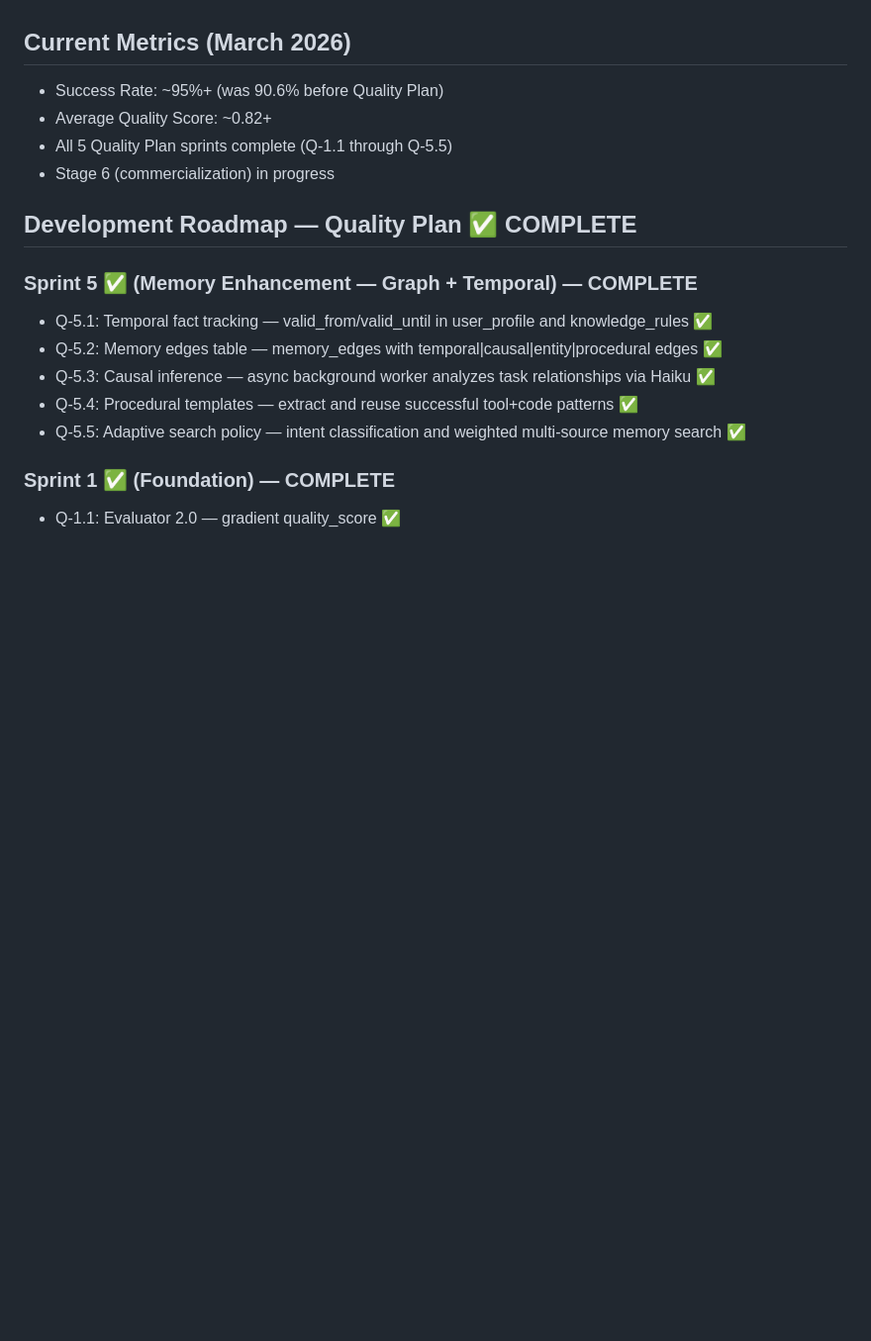
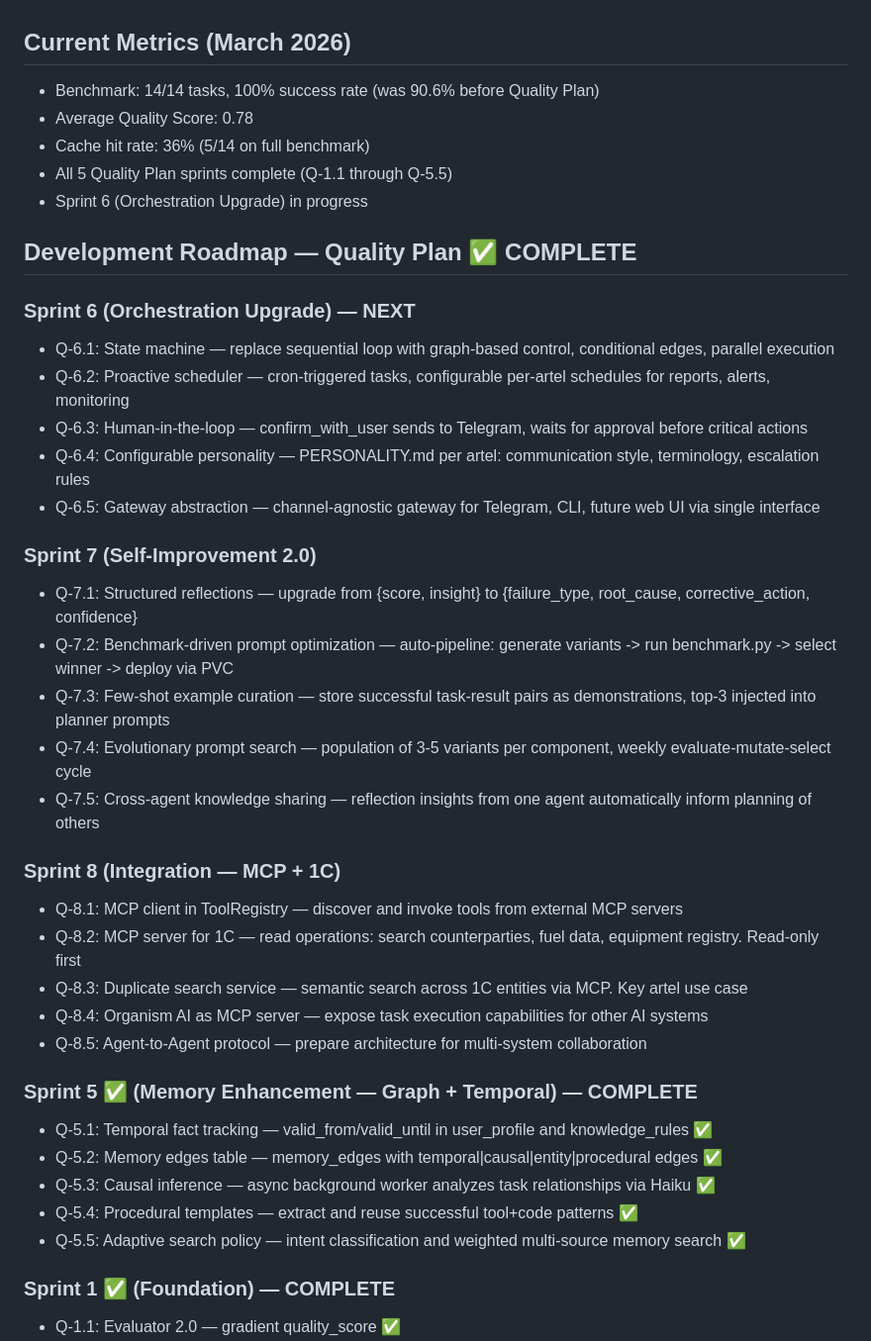
Before and after one commit to idob23/organism_ai, a Markdown page: CLAUDE.md, the part around one of its changes. Shown at 99% size. GitHub-like rendering; blank space fills up the shorter version.

Commit message:
docs: update CLAUDE.md with Sprint 6-8 roadmap and Sprint 5 metrics
- Added Sprint 6 (Orchestration Upgrade): state machine, proactive scheduler,
  human-in-the-loop, configurable personality, gateway abstraction
- Added Sprint 7 (Self-Improvement 2.0): structured reflections, benchmark-driven
  prompt optimization, few-shot curation, evolutionary search, cross-agent sharing
- Added Sprint 8 (Integration — MCP + 1C): MCP client/server, 1C integration,
  duplicate search, agent-to-agent protocol
- Updated Current Metrics: 14/14 benchmark (100%), avg quality 0.78, 36% cache
- Added Sprint 5 files to File Structure: graph.py, causal_analyzer.py,
  templates.py, search_policy.py
- Added Key Architecture Decisions: Temporal Fact Tracking, Intent-aware fast
  path skip

Co-Authored-By: Claude Opus 4.6 <noreply@anthropic.com>

```diff
--- a/CLAUDE.md
+++ b/CLAUDE.md
@@ -139,12 +150,35 @@ organism_ai/
 - git commits: prefix with task ID (e.g., "Q-1.1: Evaluator 2.0")
 
 ## Current Metrics (March 2026)
-- Success Rate: ~95%+ (was 90.6% before Quality Plan)
-- Average Quality Score: ~0.82+
+- Benchmark: 14/14 tasks, 100% success rate (was 90.6% before Quality Plan)
+- Average Quality Score: 0.78
+- Cache hit rate: 36% (5/14 on full benchmark)
 - All 5 Quality Plan sprints complete (Q-1.1 through Q-5.5)
-- Stage 6 (commercialization) in progress
+- Sprint 6 (Orchestration Upgrade) in progress
 
 ## Development Roadmap — Quality Plan ✅ COMPLETE
+
+### Sprint 6 (Orchestration Upgrade) — NEXT
+- Q-6.1: State machine — replace sequential loop with graph-based control, conditional edges, parallel execution
+- Q-6.2: Proactive scheduler — cron-triggered tasks, configurable per-artel schedules for reports, alerts, monitoring
+- Q-6.3: Human-in-the-loop — confirm_with_user sends to Telegram, waits for approval before critical actions
+- Q-6.4: Configurable personality — PERSONALITY.md per artel: communication style, terminology, escalation rules
+- Q-6.5: Gateway abstraction — channel-agnostic gateway for Telegram, CLI, future web UI via single interface
+
+### Sprint 7 (Self-Improvement 2.0)
+- Q-7.1: Structured reflections — upgrade from {score, insight} to {failure_type, root_cause, corrective_action, confidence}
+- Q-7.2: Benchmark-driven prompt optimization — auto-pipeline: generate variants -> run benchmark.py -> select winner -> deploy via PVC
+- Q-7.3: Few-shot example curation — store successful task-result pairs as demonstrations, top-3 injected into planner prompts
+- Q-7.4: Evolutionary prompt search — population of 3-5 variants per component, weekly evaluate-mutate-select cycle
+- Q-7.5: Cross-agent knowledge sharing — reflection insights from one agent automatically inform planning of others
+
+### Sprint 8 (Integration — MCP + 1C)
+- Q-8.1: MCP client in ToolRegistry — discover and invoke tools from external MCP servers
+- Q-8.2: MCP server for 1C — read operations: search counterparties, fuel data, equipment registry. Read-only first
+- Q-8.3: Duplicate search service — semantic search across 1C entities via MCP. Key artel use case
+- Q-8.4: Organism AI as MCP server — expose task execution capabilities for other AI systems
+- Q-8.5: Agent-to-Agent protocol — prepare architecture for multi-system collaboration
+
 ### Sprint 5 ✅ (Memory Enhancement — Graph + Temporal) — COMPLETE
 - Q-5.1: Temporal fact tracking — valid_from/valid_until in user_profile and knowledge_rules ✅
 - Q-5.2: Memory edges table — memory_edges with temporal|causal|entity|procedural edges ✅
```
Also changed, not shown: other parts of CLAUDE.md (+11 -0 lines).
